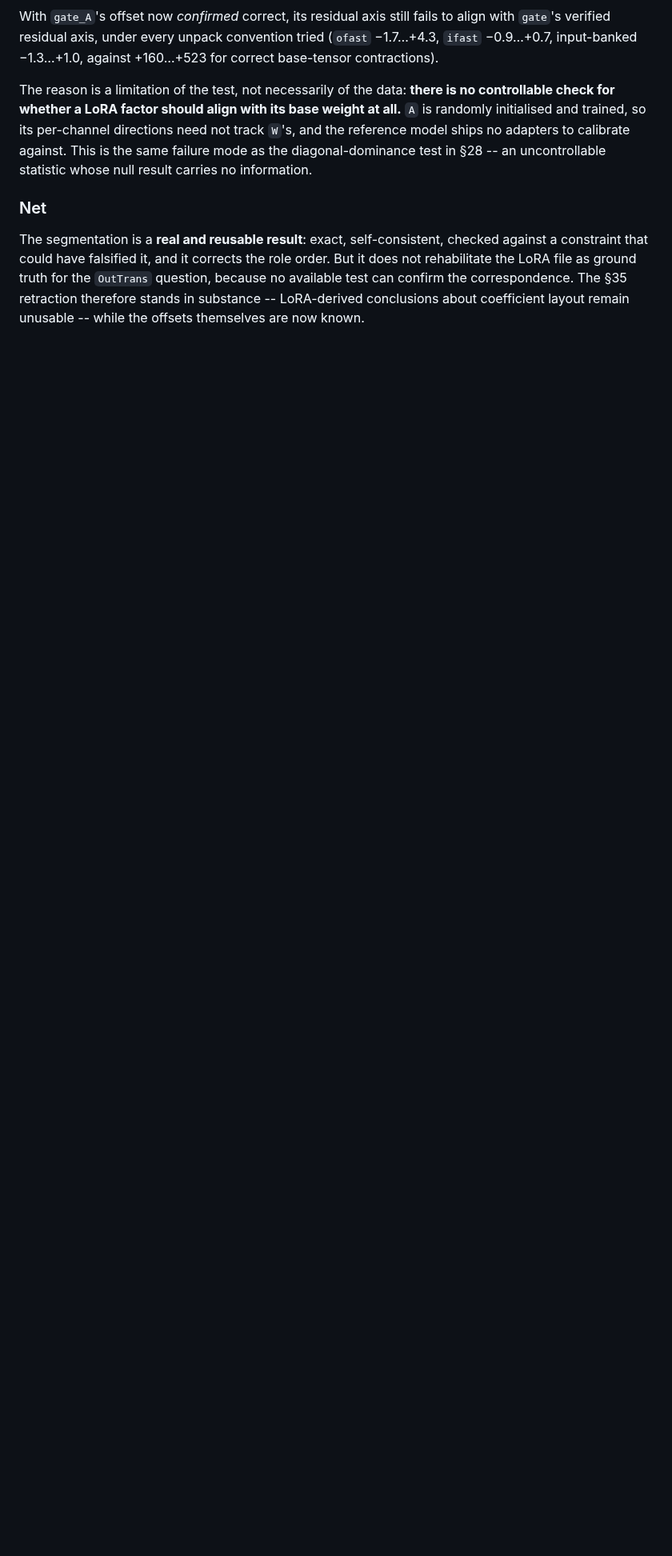
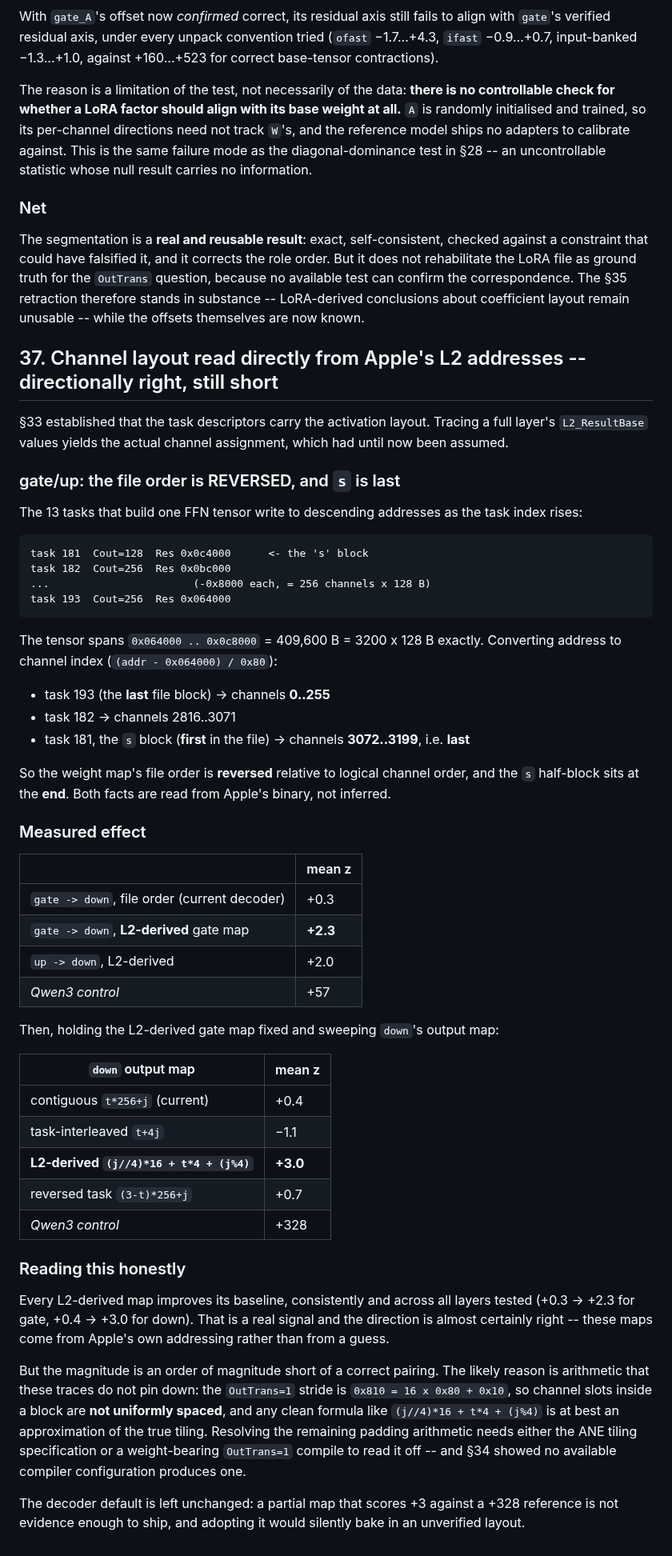
Before and after one commit to yu314-coder/afm-ifp-teardown, a Markdown page: PICO_POSREAD_RESULT.md, the part around the change. Shown at 80% size. GitHub-like rendering; blank space fills up the shorter version.

Commit message:
Read the channel layout from Apple's L2 addresses: right direction, still short
Traced a full layer's L2_ResultBase values to recover the actual channel
assignment instead of assuming it.

gate/up: the 13 tasks building one FFN tensor write to DESCENDING addresses as
the task index rises, spanning 0x064000..0x0c8000 = 3200 x 128 B exactly. So the
weight map's file order is REVERSED relative to channel order, and the 128-wide
's' block -- first in the file -- is actually the LAST 128 channels (3072..3199).

Measured: gate->down improves +0.3 -> +2.3 with the L2-derived gate map, up->down
+2.0. Holding that fixed and sweeping down's output map, the L2-derived
interleave (j//4)*16 + t*4 + (j%4) gives +3.0 versus +0.4 for the current
contiguous map.

Every L2-derived map beats its baseline consistently across layers, so the
direction is almost certainly right -- these come from Apple's addressing, not
from guessing. But +3 against a +328 control is an order of magnitude short. The
likely cause is arithmetic the traces do not pin down: the OutTrans=1 stride is
0x810 = 16*0x80 + 0x10, so slots are not uniformly spaced and any clean formula
is an approximation.

Decoder default left unchanged: a partial map scoring +3 is not evidence enough
to ship, and adopting it would bake in an unverified layout.

Co-Authored-By: Claude Opus 5 <noreply@anthropic.com>

````diff
--- a/PICO_POSREAD_RESULT.md
+++ b/PICO_POSREAD_RESULT.md
@@ -1763,3 +1763,64 @@ constraint that could have falsified it, and it corrects the role order. But it
 the LoRA file as ground truth for the `OutTrans` question, because no available test can confirm the
 correspondence. The §35 retraction therefore stands in substance -- LoRA-derived conclusions about
 coefficient layout remain unusable -- while the offsets themselves are now known.
+
+## 37. Channel layout read directly from Apple's L2 addresses -- directionally right, still short
+
+§33 established that the task descriptors carry the activation layout. Tracing a full layer's
+`L2_ResultBase` values yields the actual channel assignment, which had until now been assumed.
+
+### gate/up: the file order is REVERSED, and `s` is last
+
+The 13 tasks that build one FFN tensor write to descending addresses as the task index rises:
+
+```
+task 181  Cout=128  Res 0x0c4000      <- the 's' block
+task 182  Cout=256  Res 0x0bc000
+...                       (-0x8000 each, = 256 channels x 128 B)
+task 193  Cout=256  Res 0x064000
+```
+
+The tensor spans `0x064000 .. 0x0c8000` = 409,600 B = 3200 x 128 B exactly. Converting address to
+channel index (`(addr - 0x064000) / 0x80`):
+
+* task 193 (the **last** file block) -> channels **0..255**
+* task 182 -> channels 2816..3071
+* task 181, the `s` block (**first** in the file) -> channels **3072..3199**, i.e. **last**
+
+So the weight map's file order is **reversed** relative to logical channel order, and the `s`
+half-block sits at the **end**. Both facts are read from Apple's binary, not inferred.
+
+### Measured effect
+
+| | mean z |
+|---|---|
+| `gate -> down`, file order (current decoder) | +0.3 |
+| `gate -> down`, **L2-derived** gate map | **+2.3** |
+| `up -> down`, L2-derived | +2.0 |
+| *Qwen3 control* | +57 |
+
+Then, holding the L2-derived gate map fixed and sweeping `down`'s output map:
+
+| `down` output map | mean z |
+|---|---|
+| contiguous `t*256+j` (current) | +0.4 |
+| task-interleaved `t+4j` | −1.1 |
+| **L2-derived `(j//4)*16 + t*4 + (j%4)`** | **+3.0** |
+| reversed task `(3-t)*256+j` | +0.7 |
+| *Qwen3 control* | +328 |
+
+### Reading this honestly
+
+Every L2-derived map improves its baseline, consistently and across all layers tested
+(+0.3 -> +2.3 for gate, +0.4 -> +3.0 for down). That is a real signal and the direction is almost
+certainly right -- these maps come from Apple's own addressing rather than from a guess.
+
+But the magnitude is an order of magnitude short of a correct pairing. The likely reason is
+arithmetic that these traces do not pin down: the `OutTrans=1` stride is `0x810 = 16 x 0x80 + 0x10`,
+so channel slots inside a block are **not uniformly spaced**, and any clean formula like
+`(j//4)*16 + t*4 + (j%4)` is at best an approximation of the true tiling. Resolving the remaining
+padding arithmetic needs either the ANE tiling specification or a weight-bearing `OutTrans=1` compile
+to read it off -- and §34 showed no available compiler configuration produces one.
+
+The decoder default is left unchanged: a partial map that scores +3 against a +328 reference is not
+evidence enough to ship, and adopting it would silently bake in an unverified layout.
````
